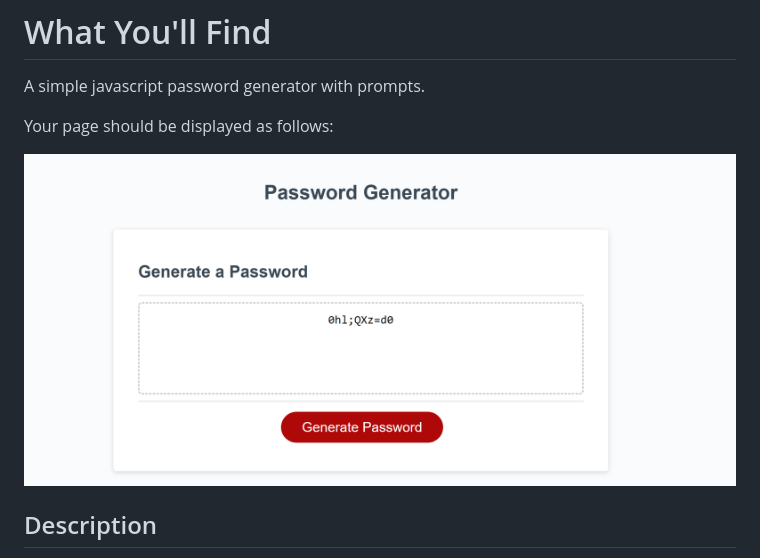
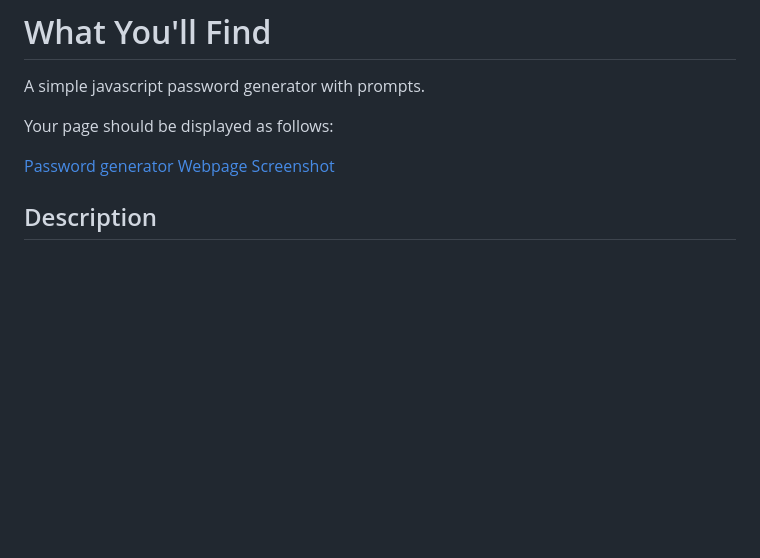
Before and after one commit to jhdavey/passgenchallenge, a Markdown page: README.md, the part around the change. GitHub-like rendering; pictures changed too: passgenscreenshot.png; blank space fills up the shorter version.

```diff
--- a/README.md
+++ b/README.md
@@ -8,7 +8,7 @@ A simple javascript password generator with prompts.
 
 Your page should be displayed as follows:
 
-![Password generator Webpage Screenshot](/passgenscreenshot.png)
+[Password generator Webpage Screenshot](/passgenscreenshot.png)
 ## Description
 
 This is a simple password generator. Start by going through the prompts to decide the length of your password. Then decide if you would like to include lowercase, uppercase, numbers, or special characters. Once you're done going through the prompts, press "Generate Password".
```
Also changed, not shown: 3 other files.
